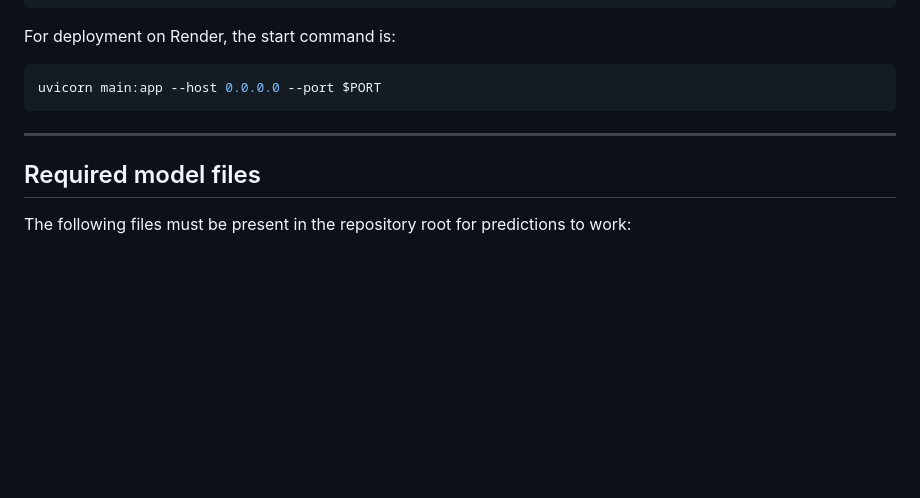
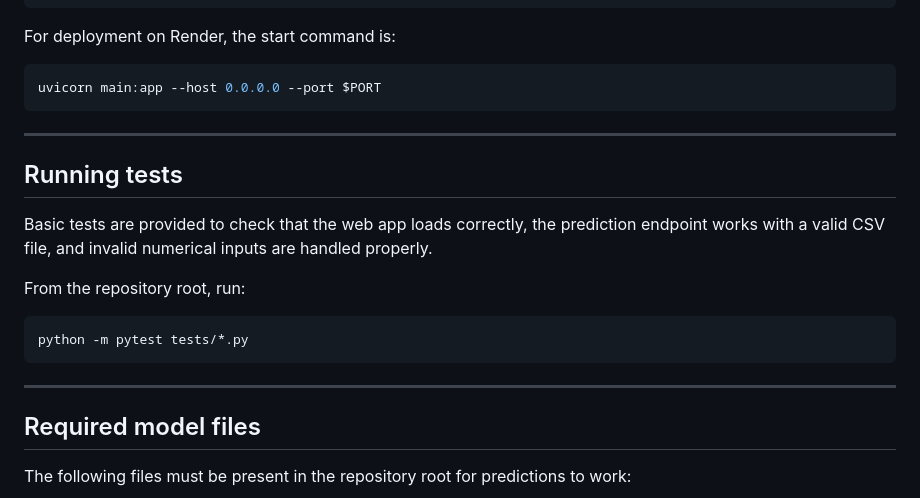
Before and after one commit to victorhph8/zTSkut, a Markdown page: README.md, the part around the change. Rendered like a GitHub page; blank space fills up the shorter version.

````diff
--- a/README.md
+++ b/README.md
@@ -176,6 +176,18 @@ uvicorn main:app --host 0.0.0.0 --port $PORT
 
 ---
 
+## Running tests
+
+Basic tests are provided to check that the web app loads correctly, the prediction endpoint works with a valid CSV file, and invalid numerical inputs are handled properly.
+
+From the repository root, run:
+
+```bash
+python -m pytest tests/*.py
+```
+
+---
+
 ## Required model files
 
 The following files must be present in the repository root for predictions to work:
````
